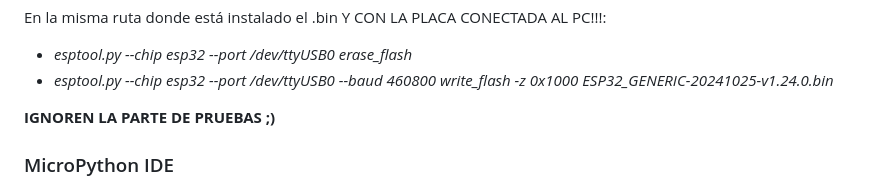
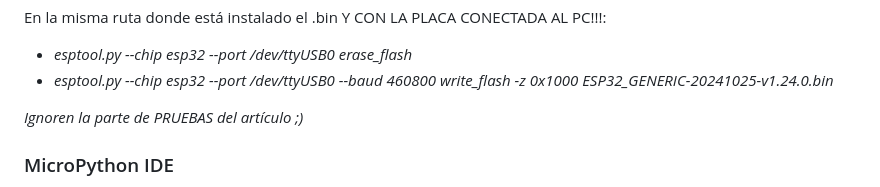
Before and after one commit to Violeta-Tejera/BumpingCars, a Markdown page: README.md, the part around the change. Rendered like a GitHub page.

```diff
--- a/README.md
+++ b/README.md
@@ -133,7 +133,7 @@ En la misma ruta donde está instalado el .bin Y CON LA PLACA CONECTADA AL PC!!!
 - _esptool.py --chip esp32 --port /dev/ttyUSB0 erase_flash_
 - _esptool.py --chip esp32 --port /dev/ttyUSB0 --baud 460800 write_flash -z 0x1000 ESP32_GENERIC-20241025-v1.24.0.bin_
 
-**IGNOREN LA PARTE DE PRUEBAS ;)**
+_Ignoren la parte de PRUEBAS del artículo ;)_
 
 ### MicroPython IDE
 
```
